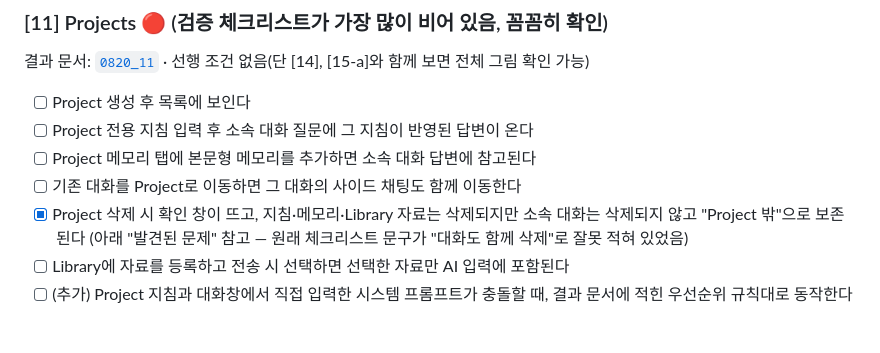
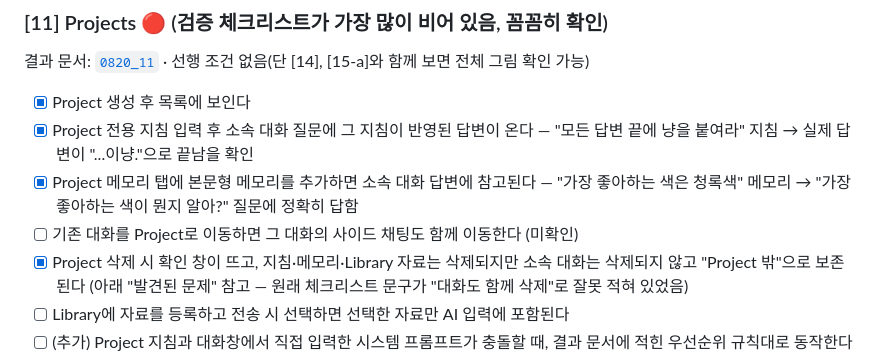
Before and after one commit to Context-Engineering-Capstone-Design/FlowKit, a Markdown page: docs/01_plan/0820_19_당일_구현_기능_QA_계획.md, the part around the change. GitHub-like rendering; blank space fills up the shorter version.

```diff
--- a/docs/01_plan/0820_19_당일_구현_기능_QA_계획.md
+++ b/docs/01_plan/0820_19_당일_구현_기능_QA_계획.md
@@ -197,10 +197,10 @@ QA를 몇 시간에 걸쳐 진행할 예정이므로, 시작 전에 아래를
 ### [11] Projects 🔴 (검증 체크리스트가 가장 많이 비어 있음, 꼼꼼히 확인)
 결과 문서: [`0820_11`](../02_result/0820_11_Projects.md) · 선행 조건 없음(단 [14], [15-a]와 함께 보면 전체 그림 확인 가능)
 
-- [ ] Project 생성 후 목록에 보인다
-- [ ] Project 전용 지침 입력 후 소속 대화 질문에 그 지침이 반영된 답변이 온다
-- [ ] Project 메모리 탭에 본문형 메모리를 추가하면 소속 대화 답변에 참고된다
-- [ ] 기존 대화를 Project로 이동하면 그 대화의 사이드 채팅도 함께 이동한다
+- [x] Project 생성 후 목록에 보인다
+- [x] Project 전용 지침 입력 후 소속 대화 질문에 그 지침이 반영된 답변이 온다 — "모든 답변 끝에 냥을 붙여라" 지침 → 실제 답변이 "...이냥."으로 끝남을 확인
+- [x] Project 메모리 탭에 본문형 메모리를 추가하면 소속 대화 답변에 참고된다 — "가장 좋아하는 색은 청록색" 메모리 → "가장 좋아하는 색이 뭔지 알아?" 질문에 정확히 답함
+- [ ] 기존 대화를 Project로 이동하면 그 대화의 사이드 채팅도 함께 이동한다 (미확인)
 - [x] Project 삭제 시 확인 창이 뜨고, 지침·메모리·Library 자료는 삭제되지만 소속 대화는 삭제되지 않고 "Project 밖"으로 보존된다 (아래 "발견된 문제" 참고 — 원래 체크리스트 문구가 "대화도 함께 삭제"로 잘못 적혀 있었음)
 - [ ] Library에 자료를 등록하고 전송 시 선택하면 선택한 자료만 AI 입력에 포함된다
 - [ ] (추가) Project 지침과 대화창에서 직접 입력한 시스템 프롬프트가 충돌할 때, 결과 문서에 적힌 우선순위 규칙대로 동작한다
```
Also changed, not shown: docs/02_result/0820_11_Projects.md (+12 -5 lines).
